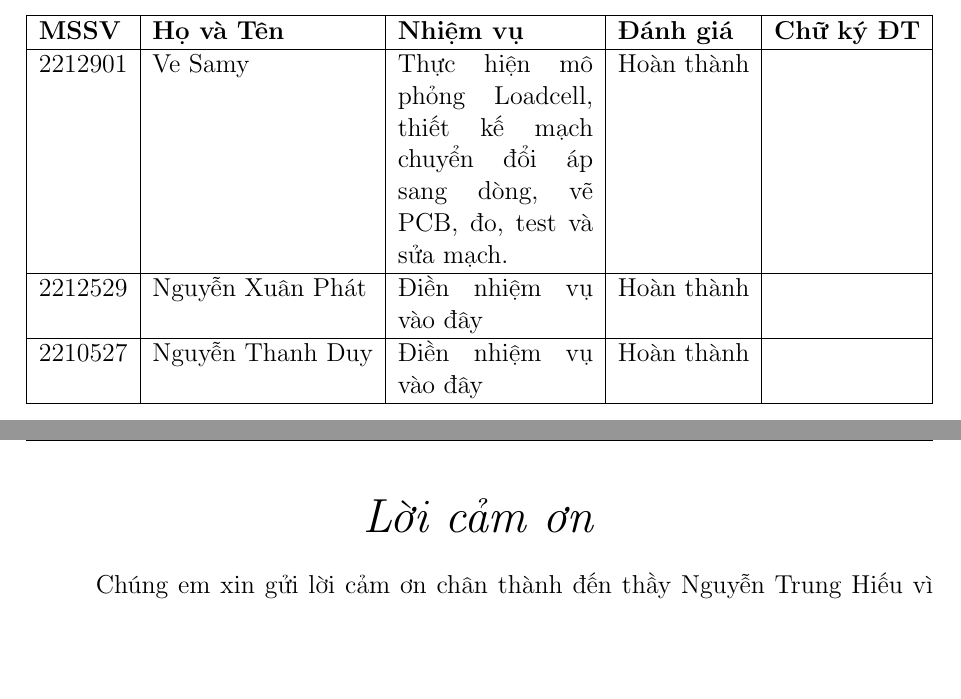
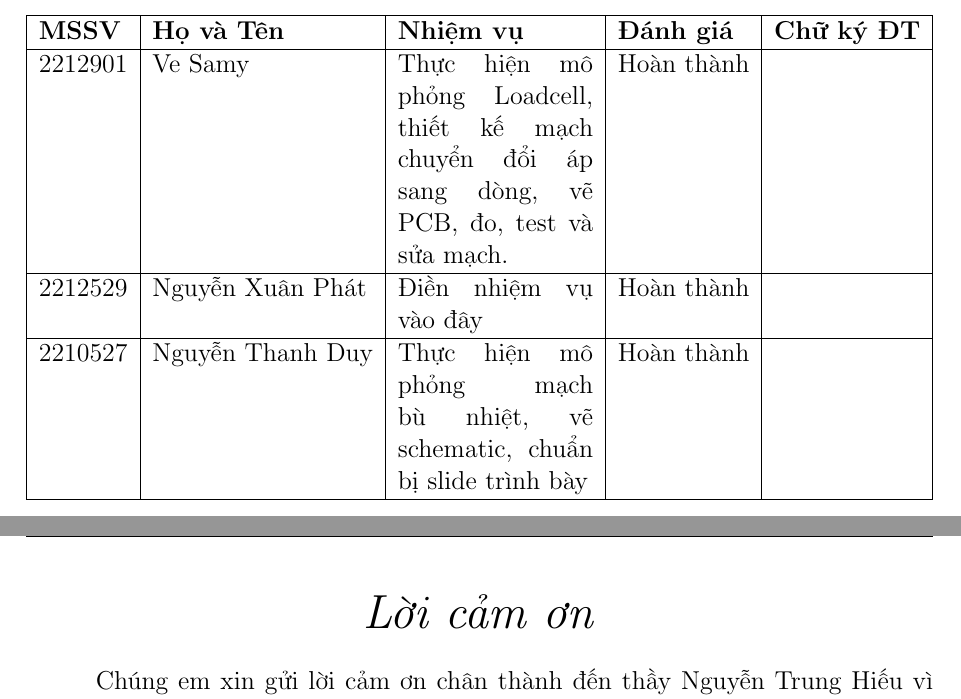
Before and after one commit to thanhduy1806/BTL_DienTuUngDung, a LaTeX document (Report/main.tex, which reads Report/nhiemvu.tex): two parts of pages 2 and 3 of 64, joined at a grey line, cut so that both start at the same text, the shorter picture padded with empty space. Compiled offline with pdfLaTeX.

Commit message:
sửa slide, cập nhật nhiệm vụ

```diff
--- a/Report/nhiemvu.tex
+++ b/Report/nhiemvu.tex
@@ -11,6 +11,6 @@
         % Thành viên 2
         2212529 & Nguyễn Xuân Phát & Điền nhiệm vụ vào đây & Hoàn thành & \\ \hline
         % Thành viên 3
-        2210527 & Nguyễn Thanh Duy & Điền nhiệm vụ vào đây & Hoàn thành & \\ \hline
+        2210527 & Nguyễn Thanh Duy & Thực hiện mô phỏng mạch bù nhiệt, vẽ schematic, chuẩn bị slide trình bày & Hoàn thành & \\ \hline
     \end{tabularx}
 \end{table}
```
Also changed, not shown: 1 other file.
